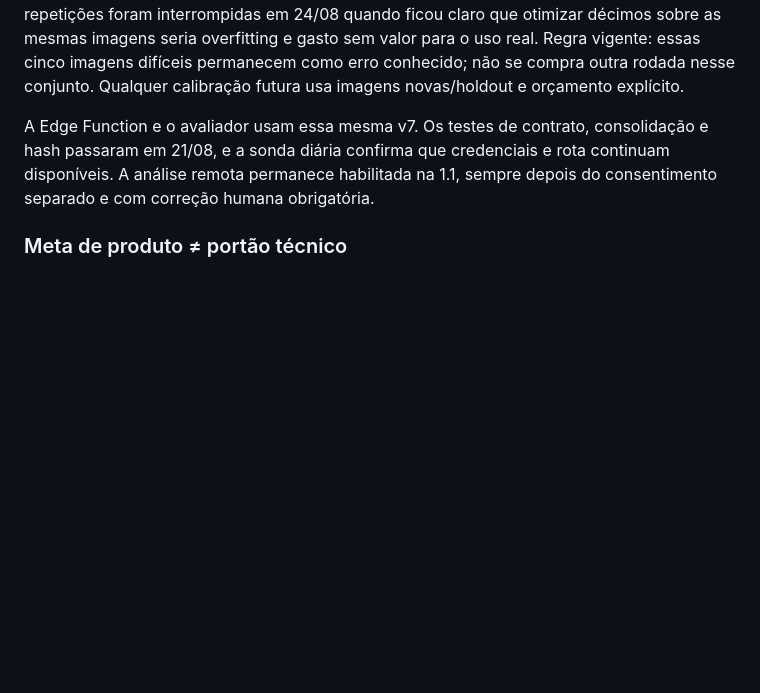
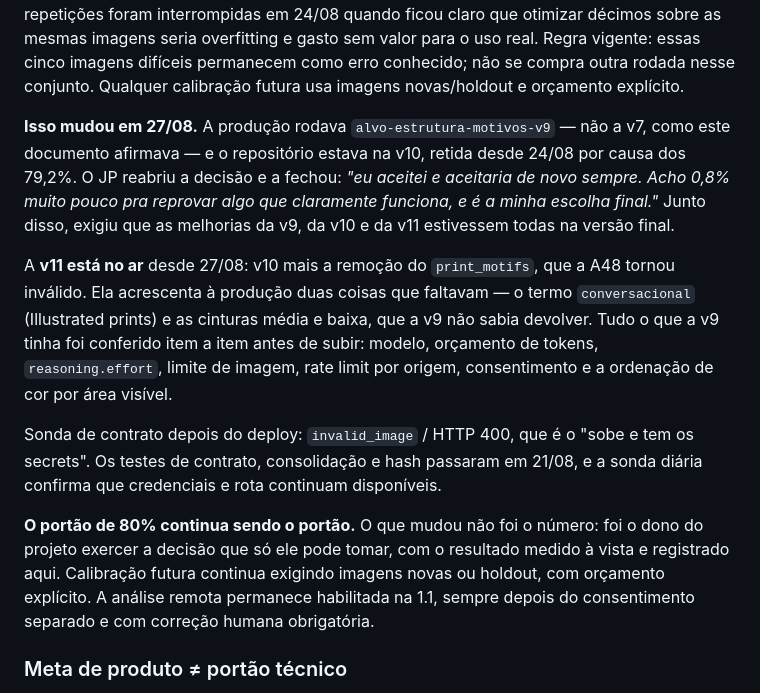
Before and after one commit to JogzDev/canario, a Markdown page: ESTADO.md, the part around the change. Drawn GitHub-style; blank space fills up the shorter version.

```diff
--- a/ESTADO.md
+++ b/ESTADO.md
@@ -428,9 +428,28 @@ para o uso real. Regra vigente: essas cinco imagens difíceis permanecem como
 erro conhecido; não se compra outra rodada nesse conjunto. Qualquer calibração
 futura usa imagens novas/holdout e orçamento explícito.
 
-A Edge Function e o avaliador usam essa mesma v7. Os testes de contrato,
-consolidação e hash passaram em 21/08, e a sonda diária confirma que credenciais
-e rota continuam disponíveis. A análise remota permanece habilitada na 1.1,
+**Isso mudou em 27/08.** A produção rodava `alvo-estrutura-motivos-v9` — não a
+v7, como este documento afirmava — e o repositório estava na v10, retida desde
+24/08 por causa dos 79,2%. O JP reabriu a decisão e a fechou: *"eu aceitei e
+aceitaria de novo sempre. Acho 0,8% muito pouco pra reprovar algo que claramente
+funciona, e é a minha escolha final."* Junto disso, exigiu que as melhorias da
+v9, da v10 e da v11 estivessem todas na versão final.
+
+A **v11 está no ar** desde 27/08: v10 mais a remoção do `print_motifs`, que a
+A48 tornou inválido. Ela acrescenta à produção duas coisas que faltavam — o
+termo `conversacional` (Illustrated prints) e as cinturas média e baixa, que a
+v9 não sabia devolver. Tudo o que a v9 tinha foi conferido item a item antes de
+subir: modelo, orçamento de tokens, `reasoning.effort`, limite de imagem, rate
+limit por origem, consentimento e a ordenação de cor por área visível.
+
+Sonda de contrato depois do deploy: `invalid_image` / HTTP 400, que é o
+"sobe e tem os secrets". Os testes de contrato, consolidação e hash passaram em
+21/08, e a sonda diária confirma que credenciais e rota continuam disponíveis.
+
+**O portão de 80% continua sendo o portão.** O que mudou não foi o número: foi
+o dono do projeto exercer a decisão que só ele pode tomar, com o resultado
+medido à vista e registrado aqui. Calibração futura continua exigindo imagens
+novas ou holdout, com orçamento explícito. A análise remota permanece habilitada na 1.1,
 sempre depois do consentimento separado e com correção humana obrigatória.
 
 ### Meta de produto ≠ portão técnico
```
Also changed, not shown: PENDENCIAS.md (+21 -9 lines).
